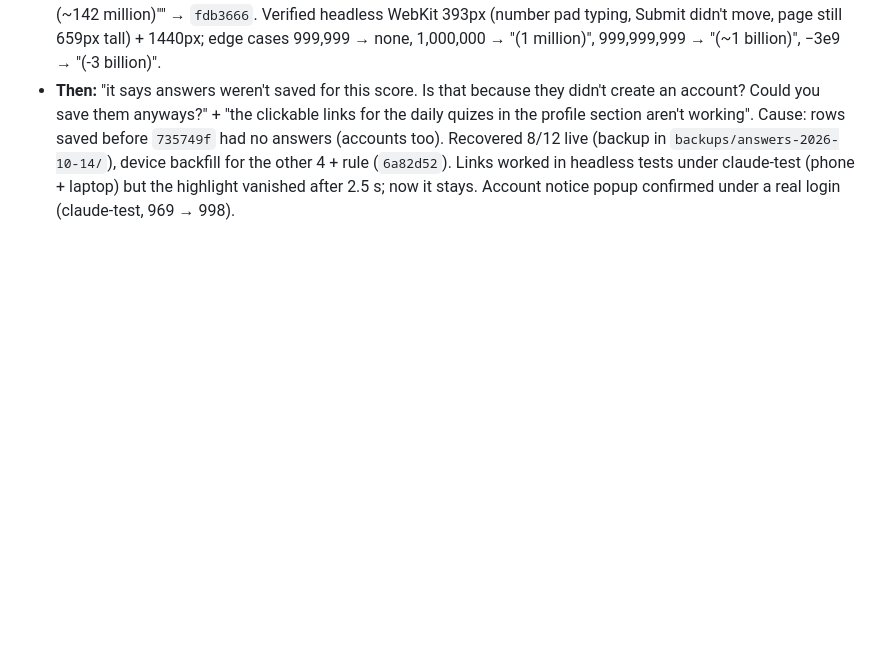
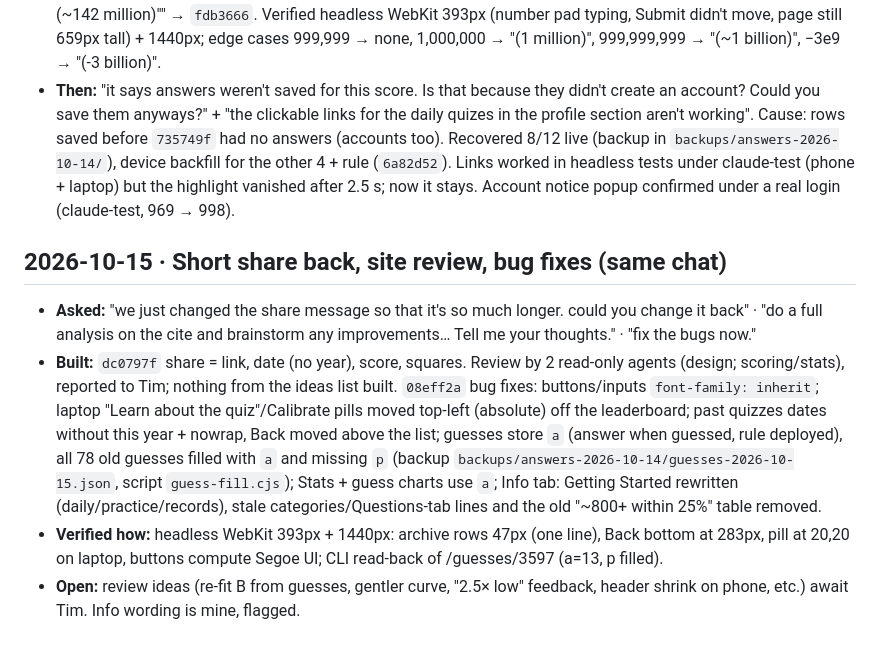
Before and after one commit to TimothyHadfield/Estimator_Quiz, a Markdown page: chat.md, the part around the change. GitHub-like rendering; blank space fills up the shorter version.

Commit message:
Checkpoint: share revert, review, bug fixes
Co-Authored-By: Claude Opus 5.5 (1M context) <noreply@anthropic.com>

```diff
--- a/chat.md
+++ b/chat.md
@@ -142,3 +142,9 @@ _One entry per session, newest at the bottom, capped at 60 KB. Older entries are
 - **Open:** account notice and links not seen under a real login; real `guesses` (owner-only) not seen in the new chart.
 - **Then (same chat):** "if the user is doing more than a million, put a little number in parenthesis… "142,340,000" ---> "(~142 million)"" → `fdb3666`. Verified headless WebKit 393px (number pad typing, Submit didn't move, page still 659px tall) + 1440px; edge cases 999,999 → none, 1,000,000 → "(1 million)", 999,999,999 → "(~1 billion)", −3e9 → "(-3 billion)".
 - **Then:** "it says answers weren't saved for this score. Is that because they didn't create an account? Could you save them anyways?" + "the clickable links for the daily quizes in the profile section aren't working". Cause: rows saved before `735749f` had no answers (accounts too). Recovered 8/12 live (backup in `backups/answers-2026-10-14/`), device backfill for the other 4 + rule (`6a82d52`). Links worked in headless tests under claude-test (phone + laptop) but the highlight vanished after 2.5 s; now it stays. Account notice popup confirmed under a real login (claude-test, 969 → 998).
+
+## 2026-10-15 · Short share back, site review, bug fixes (same chat)
+- **Asked:** "we just changed the share message so that it's so much longer. could you change it back" · "do a full analysis on the cite and brainstorm any improvements… Tell me your thoughts." · "fix the bugs now."
+- **Built:** `dc0797f` share = link, date (no year), score, squares. Review by 2 read-only agents (design; scoring/stats), reported to Tim; nothing from the ideas list built. `08eff2a` bug fixes: buttons/inputs `font-family: inherit`; laptop "Learn about the quiz"/Calibrate pills moved top-left (absolute) off the leaderboard; past quizzes dates without this year + nowrap, Back moved above the list; guesses store `a` (answer when guessed, rule deployed), all 78 old guesses filled with `a` and missing `p` (backup `backups/answers-2026-10-14/guesses-2026-10-15.json`, script `guess-fill.cjs`); Stats + guess charts use `a`; Info tab: Getting Started rewritten (daily/practice/records), stale categories/Questions-tab lines and the old "~800+ within 25%" table removed.
+- **Verified how:** headless WebKit 393px + 1440px: archive rows 47px (one line), Back bottom at 283px, pill at 20,20 on laptop, buttons compute Segoe UI; CLI read-back of /guesses/3597 (a=13, p filled).
+- **Open:** review ideas (re-fit B from guesses, gentler curve, "2.5× low" feedback, header shrink on phone, etc.) await Tim. Info wording is mine, flagged.
```
Also changed, not shown: progress.md (+1 -0 lines).
